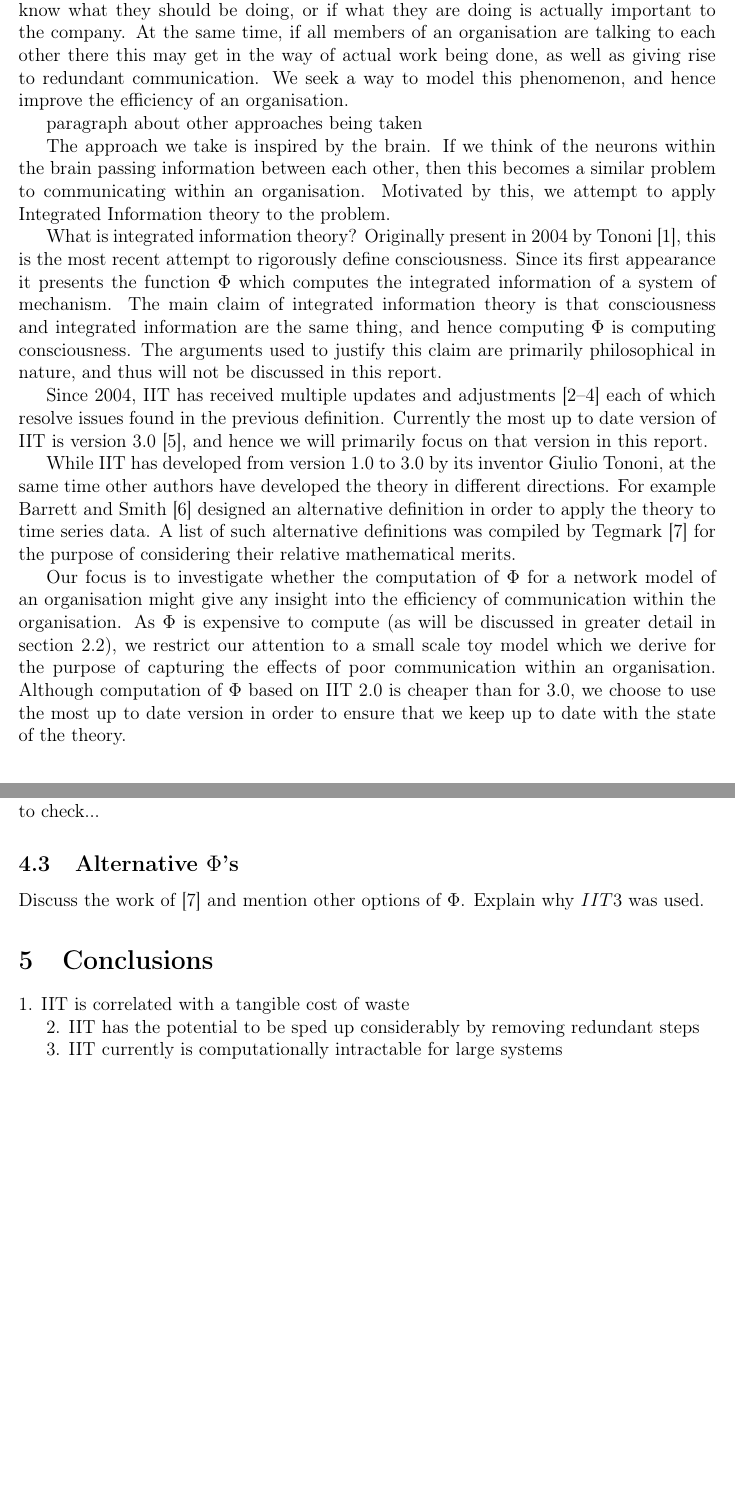
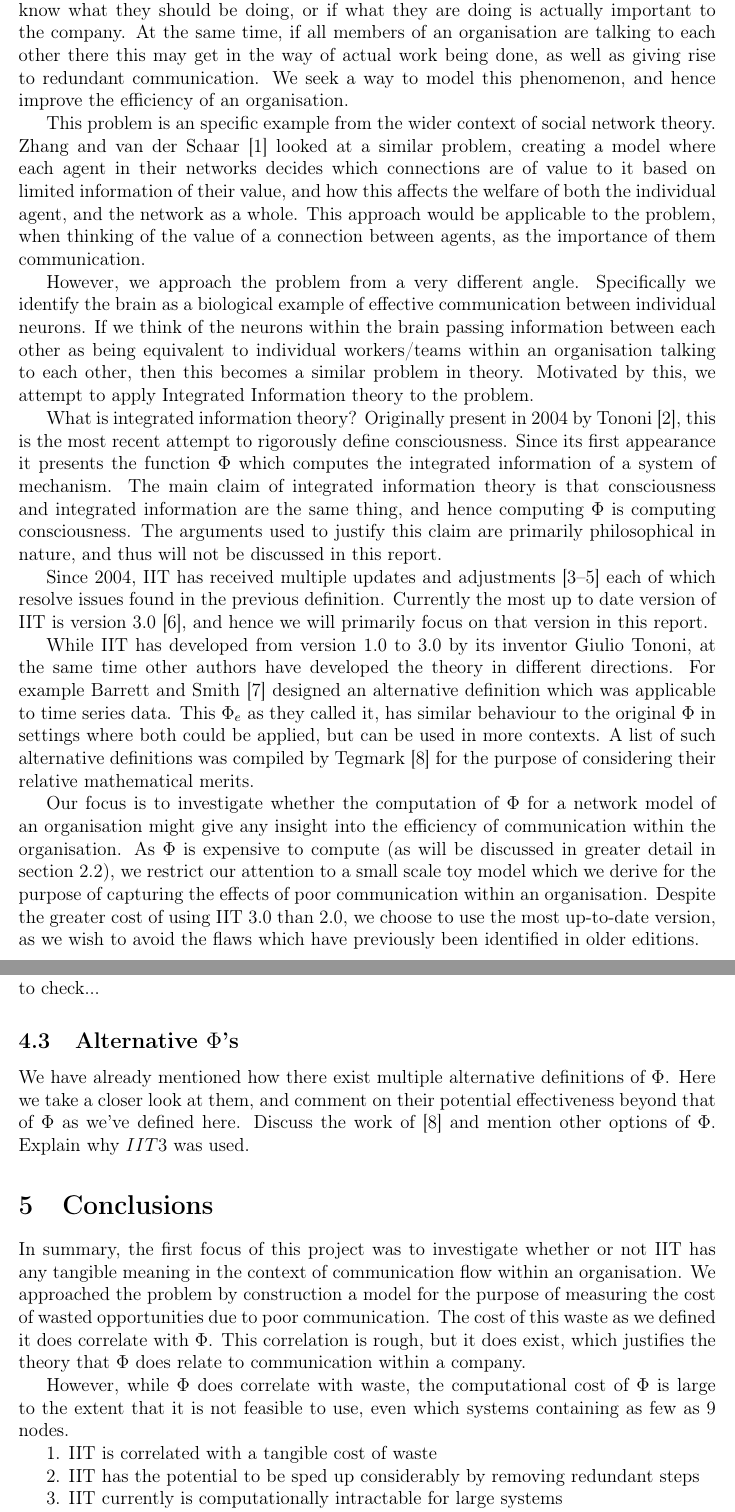
Before and after one commit to Ectheleon/IIT-Mini-Project, a LaTeX document (Writeup/Technical Report/Peters_technical_report.tex, which reads Writeup/Technical Report/main_body.tex): two parts of pages 3 and 22 of 23, joined at a grey line, cut so that both start at the same text, the shorter picture padded with empty space. Compiled offline with pdfLaTeX.

Commit message:
Finished draft of introduction, and now am working on conclusion.

```diff
--- a/Writeup/Technical Report/main_body.tex
+++ b/Writeup/Technical Report/main_body.tex
@@ -4,17 +4,17 @@
 \section{Introduction}
 Within any organisation, no matter what the type, communication must be present. If members of a company don't communicate, then there is no way for a worker to know what they should be doing, or if what they are doing is actually important to the company. At the same time, if all members of an organisation are talking to each other there this may get in the way of actual work being done, as well as giving rise to redundant communication. We seek a way to model this phenomenon, and hence improve the efficiency of an organisation.
 
-paragraph about other approaches being taken
+This problem is an specific example from the wider context of social network theory. Zhang and van der Schaar \cite{zhang2015reputational} looked at a similar problem,  creating a model where each agent in their networks decides which connections are of value to it based on limited information of their value, and how this affects the welfare of both the individual agent, and the network as a whole. This approach would be applicable to the problem, when thinking of the value of a connection between agents, as the importance of them communication.
 
-The approach we take is inspired by the brain. If we think of the neurons within the brain passing information between each other, then this becomes a similar problem to communicating within an organisation. Motivated by this, we attempt to apply Integrated Information theory to the problem.
+However, we approach the problem from a very different angle. Specifically we identify the brain as a biological example of effective communication between individual neurons. If we think of the neurons within the brain passing information between each other as being equivalent to individual workers/teams within an organisation talking to each other, then this becomes a similar problem in theory. Motivated by this, we attempt to apply Integrated Information theory to the problem.
 
 What is integrated information theory? Originally present in 2004 by Tononi \cite{tononi2004information}, this is the most recent attempt to rigorously define consciousness. Since its first appearance it presents the function $\Phi$ which computes the integrated information of a system of mechanism. The main claim of integrated information theory is that consciousness and integrated information are the same thing, and hence computing $\Phi$ is computing consciousness. The arguments used to justify this claim are primarily philosophical in nature, and thus will not be discussed in this report.
 
 Since 2004, IIT has received multiple updates and adjustments \cite{tononi2011integrated,balduzzi2008integrated,tononi2016consciousness} each of which resolve issues found in the previous definition. Currently the most up to date version of IIT is version 3.0 \cite{oizumi2014phenomenology}, and hence we will primarily focus on that version in this report.
 
-While IIT has developed from version 1.0 to 3.0 by its inventor Giulio Tononi, at the same time other authors have developed the theory in different directions. For example Barrett and Smith \cite{barrett2011practical} designed an alternative definition in order to apply the theory to time series data. A list of such alternative definitions was compiled by Tegmark \cite{tegmark2016improved} for the purpose of considering their relative mathematical merits.
+While IIT has developed from version 1.0 to 3.0 by its inventor Giulio Tononi, at the same time other authors have developed the theory in different directions. For example Barrett and Smith \cite{barrett2011practical} designed an alternative definition which was applicable to time series data. This $\Phi_e$ as they called it, has similar behaviour to the original $\Phi$ in settings where both could be applied, but can be used in more contexts. A list of such alternative definitions was compiled by Tegmark \cite{tegmark2016improved} for the purpose of considering their relative mathematical merits.
 
-Our focus is to investigate whether the computation of $\Phi$ for a network model of an organisation might give any insight into the efficiency of communication within the organisation. As $\Phi$ is expensive to compute (as will be discussed in greater detail in section \ref{sec:cost}), we restrict our attention to a small scale toy model which we derive for the purpose of capturing the effects of poor communication within an organisation. Although computation of $\Phi$ based on IIT 2.0 is cheaper than for 3.0, we choose to use the most up to date version in order to ensure that we keep up to date with the state of the theory.
+Our focus is to investigate whether the computation of $\Phi$ for a network model of an organisation might give any insight into the efficiency of communication within the organisation. As $\Phi$ is expensive to compute (as will be discussed in greater detail in section \ref{sec:cost}), we restrict our attention to a small scale toy model which we derive for the purpose of capturing the effects of poor communication within an organisation. Despite the greater cost of using IIT 3.0 than 2.0, we choose to use the most up-to-date version, as we wish to avoid the flaws which have previously been identified in older editions.
 
 \section{Integrated Information Theory}
 \label{sec:iit}
@@ -704,9 +704,13 @@ In section \ref{sec:conditional_independence} we state the assumption of conditi
 
 
 \subsection{Alternative $\Phi$'s}
+We have already mentioned how there exist multiple alternative definitions of $\Phi$. Here we take a closer look at them, and comment on their potential effectiveness beyond that of $\Phi$ as we've defined here.
 Discuss the work of \cite{tegmark2016improved} and mention other options of $\Phi$. Explain why $IIT3$ was used.
 
 \section{Conclusions}
+In summary, the first focus of this project was to investigate whether or not IIT has any tangible meaning in the context of communication flow within an organisation. We approached the problem by construction a model for the purpose of measuring the cost of wasted opportunities due to poor communication. The cost of this waste as we defined it does correlate with $\Phi$. This correlation is rough, but it does exist, which justifies the theory that $\Phi$ does relate to communication within a company.
+
+However, while $\Phi$ does correlate with waste, the computational cost of $\Phi$ is large to the extent that it is not feasible to use, even which systems containing as few as 9 nodes.
 
 1. IIT is correlated with a tangible cost of waste
 
```
Also changed, not shown: Writeup/Technical Report/references.bib (+7 -0 lines).
